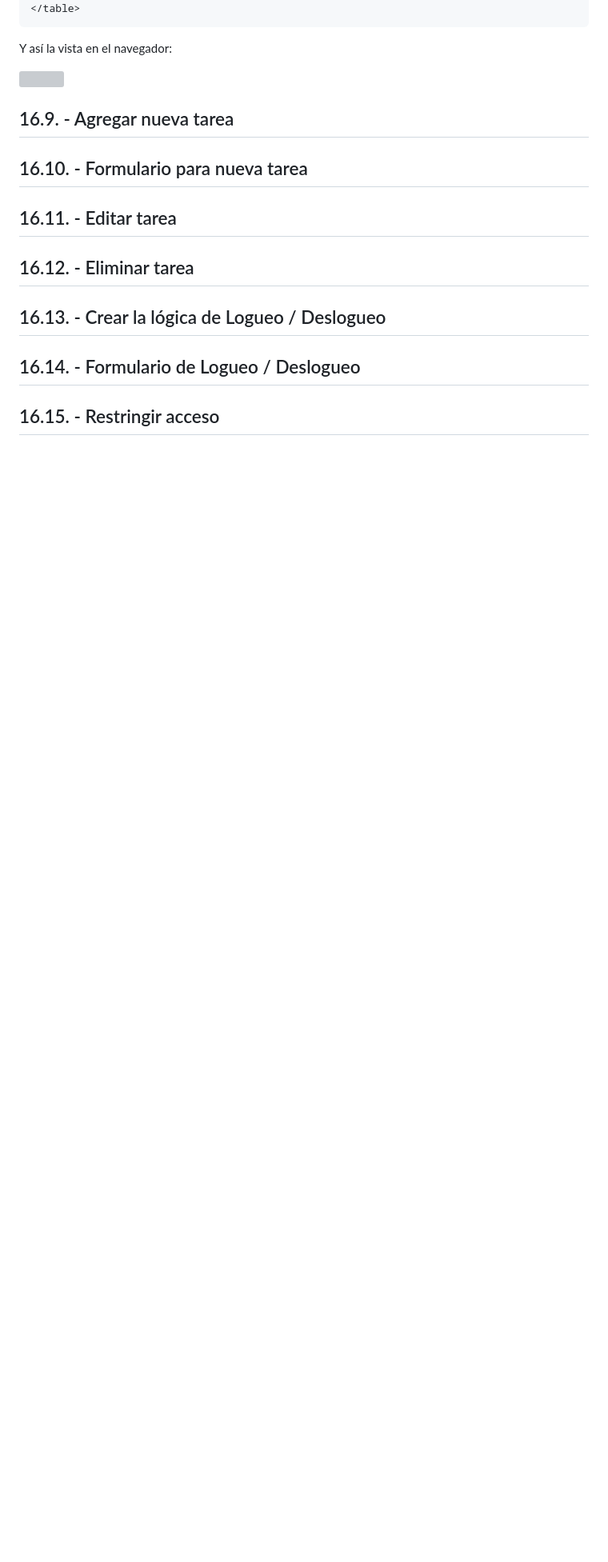
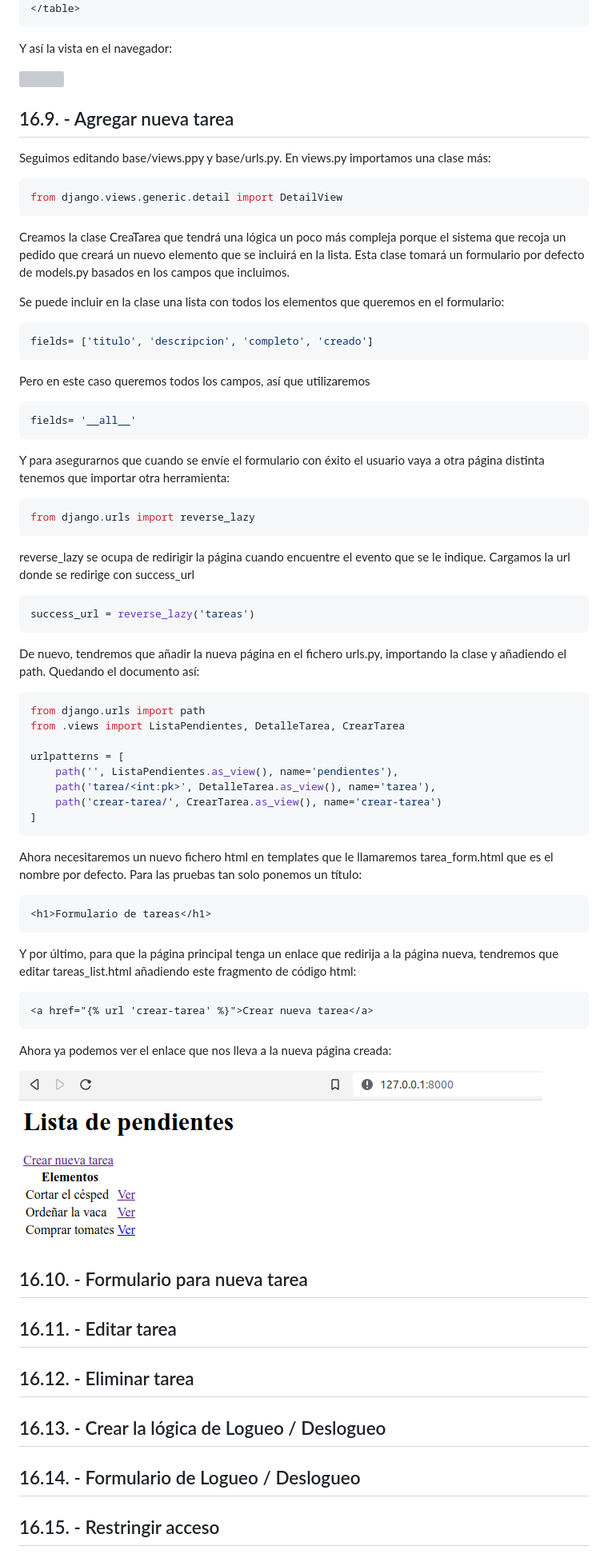
Before and after one commit to manuelver/curso-python, a Markdown page: python-total/dia_16/README.md, the part around the change. Shown: that part at 80% size. GitHub-like rendering; pictures changed too: python-total/img/dia16_27.png (added); blank space fills up the shorter version; grey boxes are pictures that could not be loaded.

Commit message:
Update day 16
Signed-off-by: Manuel Vergara <manuel@vergaracarmona.es>

````diff
--- a/python-total/dia_16/README.md
+++ b/python-total/dia_16/README.md
@@ -512,8 +512,59 @@ Y así la vista en el navegador:
 
 ![](../img/dia16_26.png)
 
+## 16.9. - Agregar nueva tarea
 
-## 16.9. - Agregar nueva tarea
+Seguimos editando base/views.ppy y base/urls.py. En views.py importamos una clase más:
+```python
+from django.views.generic.detail import DetailView
+```
+
+Creamos la clase CreaTarea que tendrá una lógica un poco más compleja porque el sistema que recoja un pedido que creará un nuevo elemento que se incluirá en la lista. Esta clase tomará un formulario por defecto de models.py basados en los campos que incluimos.
+
+Se puede incluir en la clase una lista con todos los elementos que queremos en el formulario:
+```python
+fields= ['titulo', 'descripcion', 'completo', 'creado']
+```
+
+Pero en este caso queremos todos los campos, así que utilizaremos
+```python
+fields= '__all__'
+```
+Y para asegurarnos que cuando se envíe el formulario con éxito el usuario vaya a otra página distinta tenemos que importar otra herramienta:
+```python
+from django.urls import reverse_lazy
+```
+
+reverse_lazy se ocupa de redirigir la página cuando encuentre el evento que se le indique. Cargamos la url donde se redirige con success_url
+```python
+success_url = reverse_lazy('tareas')
+```
+
+De nuevo, tendremos que añadir la nueva página en el fichero urls.py, importando la clase y añadiendo el path. Quedando el documento así:
+```python
+from django.urls import path
+from .views import ListaPendientes, DetalleTarea, CrearTarea
+
+urlpatterns = [
+    path('', ListaPendientes.as_view(), name='pendientes'),
+    path('tarea/<int:pk>', DetalleTarea.as_view(), name='tarea'),
+    path('crear-tarea/', CrearTarea.as_view(), name='crear-tarea')
+]
+```
+
+Ahora necesitaremos un nuevo fichero html en templates que le llamaremos tarea_form.html que es el nombre por defecto. Para las pruebas tan solo ponemos un título:
+```html
+<h1>Formulario de tareas</h1>
+```
+
+Y por último, para que la página principal tenga un enlace que redirija a la página nueva, tendremos que editar tareas_list.html añadiendo este fragmento de código html:
+```html
+<a href="{% url 'crear-tarea' %}">Crear nueva tarea</a>
+```
+
+Ahora ya podemos ver el enlace que nos lleva a la nueva página creada:
+
+![](../img/dia16_27.png)
 
 ## 16.10. - Formulario para nueva tarea
 
````
Also changed, not shown: 4 other files.
